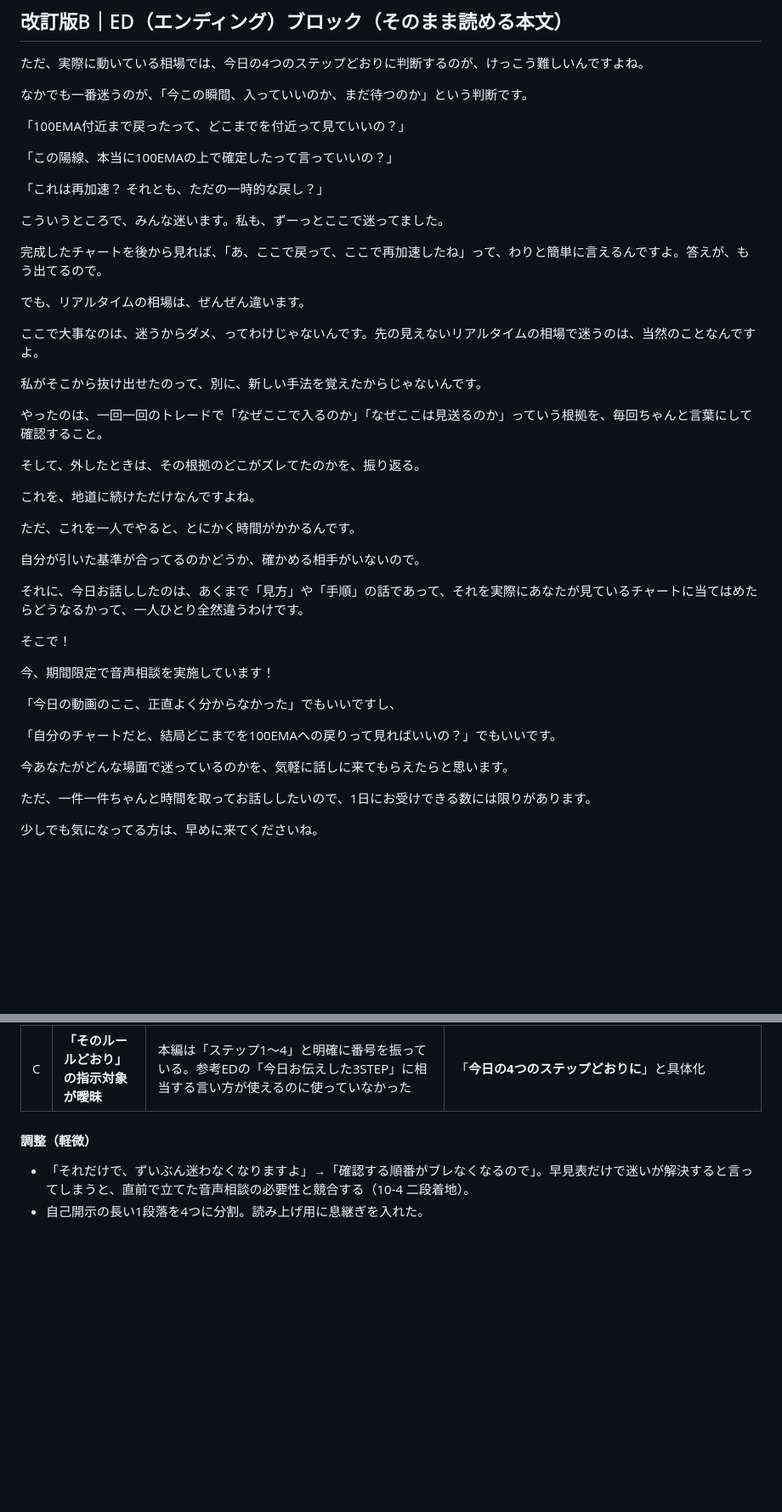
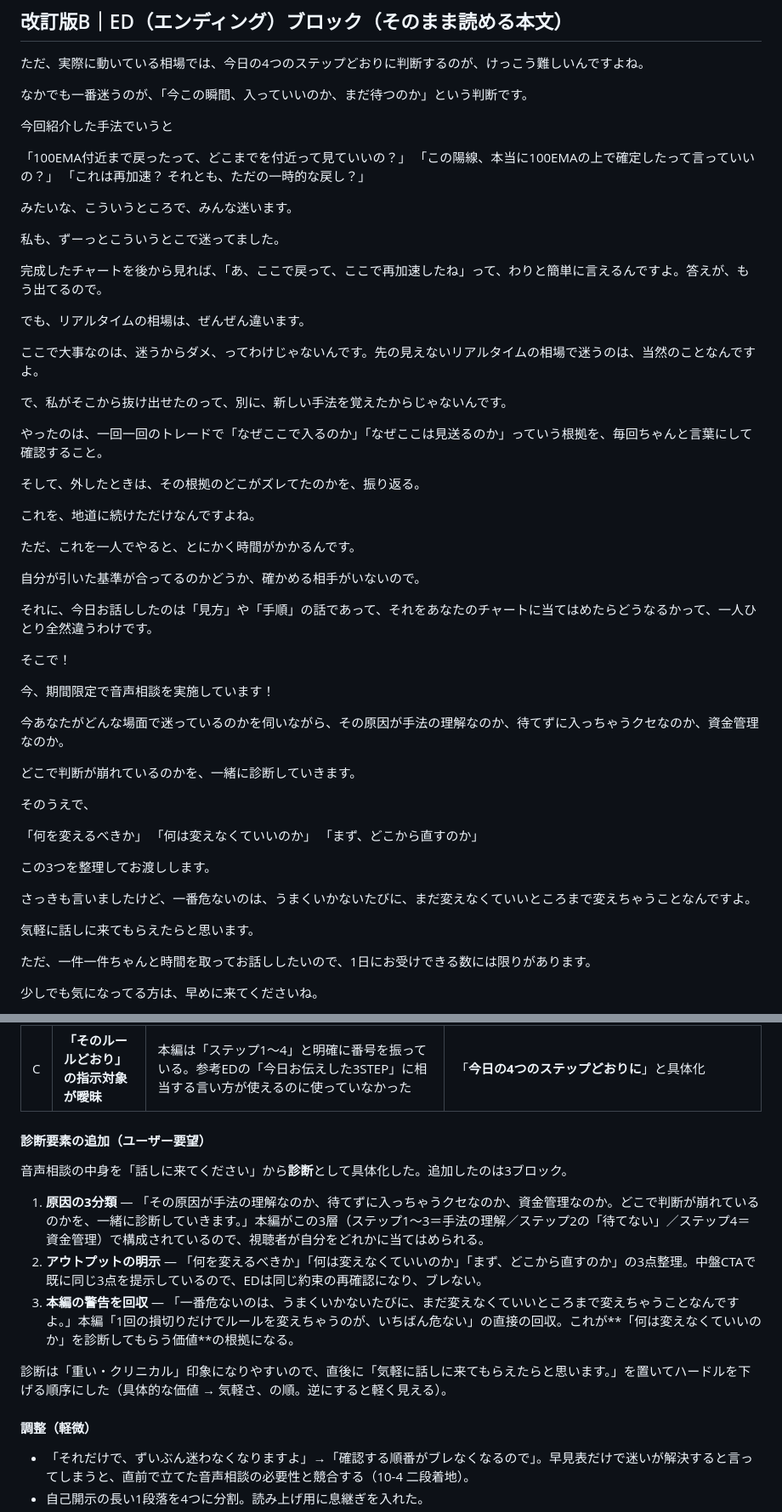
Before and after one commit to daikisubad-bit/YouTube, a Markdown page: projects/fx-realtime-handan-midroll-cta.md, 2 parts joined by grey strips. Shown at 85% size. Drawn GitHub-style; blank space fills up the shorter version.

Commit message:
Frame the ED's voice consult as a diagnosis
Take the user's revised ending and give the offer a concrete shape:
name the three places the hesitation comes from, state what the caller
walks away with, and cash in the body's own warning about changing rules
you didn't need to change — which is what makes "what you should NOT
change" worth diagnosing.

Co-Authored-By: Claude Opus 5 <noreply@anthropic.com>
Claude-Session: https://claude.ai/code/session_01LwbuN32E8U734aZximirJd

```diff
--- a/projects/fx-realtime-handan-midroll-cta.md
+++ b/projects/fx-realtime-handan-midroll-cta.md
@@ -76,13 +76,15 @@ OP（1分足スキャ・EMAだけ／1時間で3万円）→ 冒頭LINE訴求（
 
 なかでも一番迷うのが、「今この瞬間、入っていいのか、まだ待つのか」という判断です。
 
+今回紹介した手法でいうと
+
 「100EMA付近まで戻ったって、どこまでを付近って見ていいの？」
-
 「この陽線、本当に100EMAの上で確定したって言っていいの？」
-
 「これは再加速？ それとも、ただの一時的な戻し？」
 
-こういうところで、みんな迷います。私も、ずーっとここで迷ってました。
+みたいな、こういうところで、みんな迷います。
+
+私も、ずーっとこういうとこで迷ってました。
 
 完成したチャートを後から見れば、「あ、ここで戻って、ここで再加速したね」って、わりと簡単に言えるんですよ。答えが、もう出てるので。
 
@@ -90,7 +92,7 @@ OP（1分足スキャ・EMAだけ／1時間で3万円）→ 冒頭LINE訴求（
 
 ここで大事なのは、迷うからダメ、ってわけじゃないんです。先の見えないリアルタイムの相場で迷うのは、当然のことなんですよ。
 
-私がそこから抜け出せたのって、別に、新しい手法を覚えたからじゃないんです。
+で、私がそこから抜け出せたのって、別に、新しい手法を覚えたからじゃないんです。
 
 やったのは、一回一回のトレードで「なぜここで入るのか」「なぜここは見送るのか」っていう根拠を、毎回ちゃんと言葉にして確認すること。
 
@@ -102,17 +104,27 @@ OP（1分足スキャ・EMAだけ／1時間で3万円）→ 冒頭LINE訴求（
 
 自分が引いた基準が合ってるのかどうか、確かめる相手がいないので。
 
-それに、今日お話ししたのは、あくまで「見方」や「手順」の話であって、それを実際にあなたが見ているチャートに当てはめたらどうなるかって、一人ひとり全然違うわけです。
+それに、今日お話ししたのは「見方」や「手順」の話であって、それをあなたのチャートに当てはめたらどうなるかって、一人ひとり全然違うわけです。
 
 そこで！
 
 今、期間限定で音声相談を実施しています！
 
-「今日の動画のここ、正直よく分からなかった」でもいいですし、
+今あなたがどんな場面で迷っているのかを伺いながら、その原因が手法の理解なのか、待てずに入っちゃうクセなのか、資金管理なのか。
 
-「自分のチャートだと、結局どこまでを100EMAへの戻りって見ればいいの？」でもいいです。
+どこで判断が崩れているのかを、一緒に診断していきます。
 
-今あなたがどんな場面で迷っているのかを、気軽に話しに来てもらえたらと思います。
+そのうえで、
+
+「何を変えるべきか」
+「何は変えなくていいのか」
+「まず、どこから直すのか」
+
+この3つを整理してお渡しします。
+
+さっきも言いましたけど、一番危ないのは、うまくいかないたびに、まだ変えなくていいところまで変えちゃうことなんですよ。
+
+気軽に話しに来てもらえたらと思います。
 
 ただ、一件一件ちゃんと時間を取ってお話ししたいので、1日にお受けできる数には限りがあります。
 
@@ -156,6 +168,16 @@ OP（1分足スキャ・EMAだけ／1時間で3万円）→ 冒頭LINE訴求（
 | A | **音声相談のキーワード「音声希望」が抜けていた** | 中盤CTAでは「漢字4文字で『音声希望』と送ってください」と手順を指定済み。EDが「音声相談に進んでみてください！」だけだと手順が食い違い、視聴者がLINEで詰まる | EDにも「漢字4文字で『音声希望』」を明記（10-9：受け取り手順は具体で統一） |
 | B | **中盤CTAと論証が丸かぶり** | 中盤CTAが既に「ルールを破って勝ったトレードは正解に見える／自分だけで客観的に採点するのは難しい」を展開済み。EDの「後から理由をつけられちゃう／たまたま勝ったときも合ってたと思っちゃう」は同じ論証の言い換え | EDから後付け論を削除し、「**一人でやると時間がかかる／自分の基準が合っているか確かめる相手がいない**」という別の切り口に変更。EDの主役は「エントリー判断の迷い（付近の定義・確定の判定・再加速かダマシか）」に絞った。これは中盤CTAには無い論点 |
 | C | **「そのルールどおり」の指示対象が曖昧** | 本編は「ステップ1〜4」と明確に番号を振っている。参考EDの「今日お伝えした3STEP」に相当する言い方が使えるのに使っていなかった | 「**今日の4つのステップどおりに**」と具体化 |
+
+#### 診断要素の追加（ユーザー要望）
+
+音声相談の中身を「話しに来てください」から**診断**として具体化した。追加したのは3ブロック。
+
+1. **原因の3分類** — 「その原因が手法の理解なのか、待てずに入っちゃうクセなのか、資金管理なのか。どこで判断が崩れているのかを、一緒に診断していきます。」本編がこの3層（ステップ1〜3＝手法の理解／ステップ2の「待てない」／ステップ4＝資金管理）で構成されているので、視聴者が自分をどれかに当てはめられる。
+2. **アウトプットの明示** — 「何を変えるべきか」「何は変えなくていいのか」「まず、どこから直すのか」の3点整理。中盤CTAで既に同じ3点を提示しているので、EDは同じ約束の再確認になり、ブレない。
+3. **本編の警告を回収** — 「一番危ないのは、うまくいかないたびに、まだ変えなくていいところまで変えちゃうことなんですよ。」本編「1回の損切りだけでルールを変えちゃうのが、いちばん危ない」の直接の回収。これが**「何は変えなくていいのか」を診断してもらう価値**の根拠になる。
+
+診断は「重い・クリニカル」印象になりやすいので、直後に「気軽に話しに来てもらえたらと思います。」を置いてハードルを下げる順序にした（具体的な価値 → 気軽さ、の順。逆にすると軽く見える）。
 
 #### 調整（軽微）
 
```
Also changed, not shown: other parts of projects/fx-realtime-handan-midroll-cta.md (+4 -1 lines).
